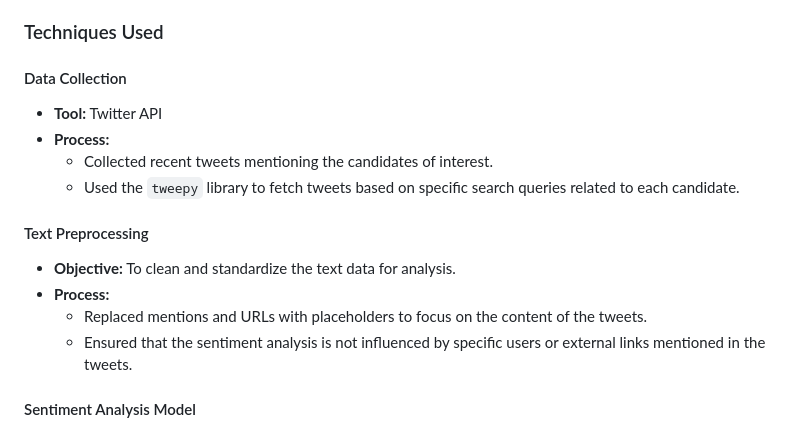
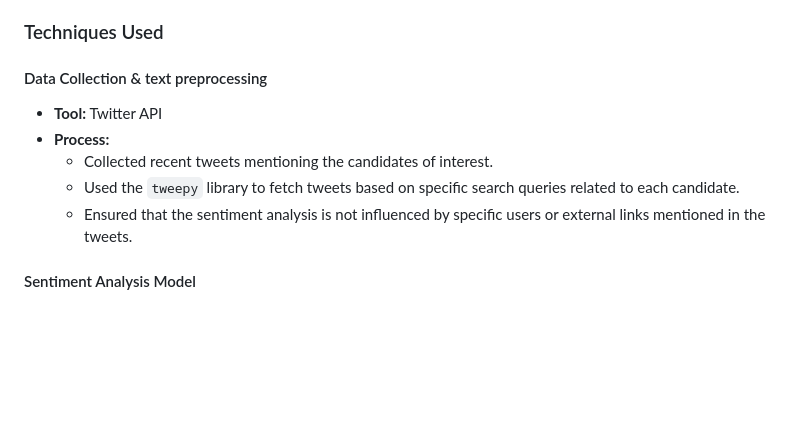
Before and after one commit to Nithira17/098_LLMinators, a Markdown page: README.md, the part around the change. Rendered like a GitHub page; blank space fills up the shorter version.

```diff
--- a/README.md
+++ b/README.md
@@ -48,18 +48,12 @@ To assess public sentiment towards candidates by analyzing text data from social
 
 ### Techniques Used
 
-#### Data Collection
+#### Data Collection & text preprocessing
 
 - **Tool:** Twitter API
 - **Process:**
   - Collected recent tweets mentioning the candidates of interest.
   - Used the `tweepy` library to fetch tweets based on specific search queries related to each candidate.
-
-#### Text Preprocessing
-
-- **Objective:** To clean and standardize the text data for analysis.
-- **Process:**
-  - Replaced mentions and URLs with placeholders to focus on the content of the tweets.
   - Ensured that the sentiment analysis is not influenced by specific users or external links mentioned in the tweets.
 
 #### Sentiment Analysis Model
```
